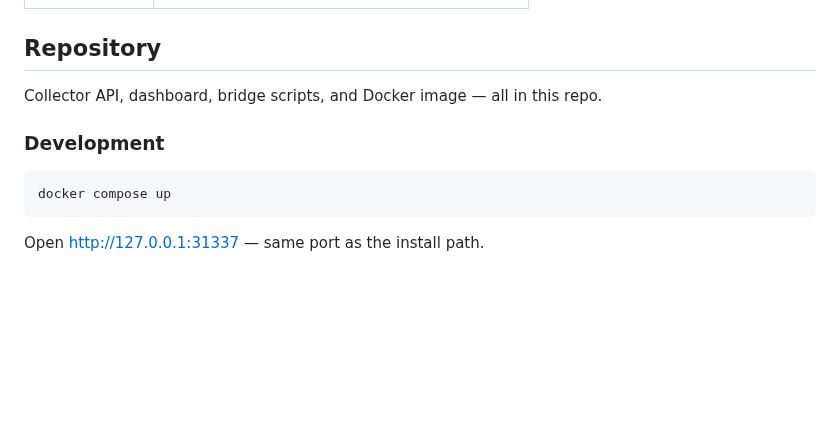
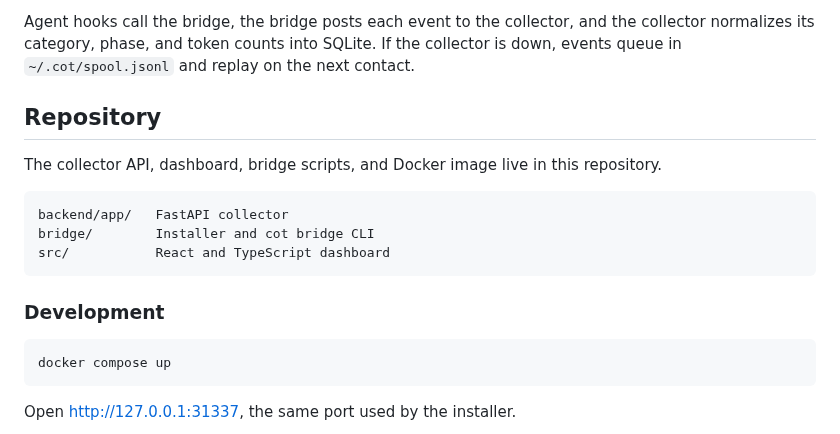
Before and after one commit to cot-intelligence/cot, a Markdown page: README.md, the part around one of its changes. GitHub-like rendering; blank space fills up the shorter version.

````diff
--- a/README.md
+++ b/README.md
@@ -42,7 +106,14 @@ unwires cot hooks, and deletes `~/.cot` after confirmation.
+Agent hooks call the bridge, the bridge posts each event to the collector, and the collector normalizes its category, phase, and token counts into SQLite. If the collector is down, events queue in `~/.cot/spool.jsonl` and replay on the next contact.
 
 ## Repository
 
-Collector API, dashboard, bridge scripts, and Docker image — all in this repo.
+The collector API, dashboard, bridge scripts, and Docker image live in this repository.
+
+```text
+backend/app/   FastAPI collector
+bridge/        Installer and cot bridge CLI
+src/           React and TypeScript dashboard
+```
 
 ### Development
 
@@ -50,5 +121,5 @@ Collector API, dashboard, bridge scripts, and Docker image — all in this repo.
 docker compose up
 ```
 
-Open [http://127.0.0.1:31337](http://127.0.0.1:31337) — same port as the install path.
+Open [http://127.0.0.1:31337](http://127.0.0.1:31337), the same port used by the installer.
 
````
Also changed, not shown: other parts of README.md (+102 -26 lines), .github/assets/banner.png (added), 1 other file.
